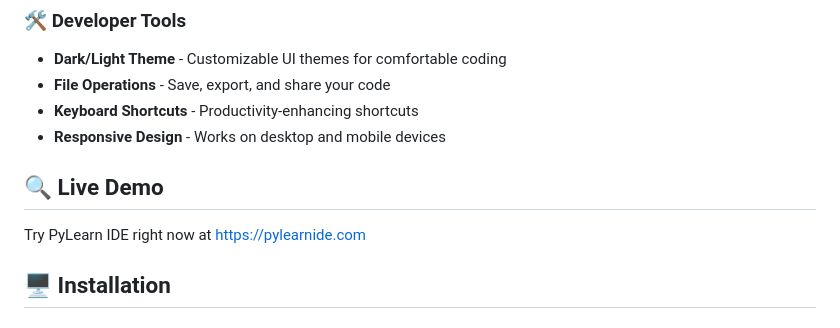
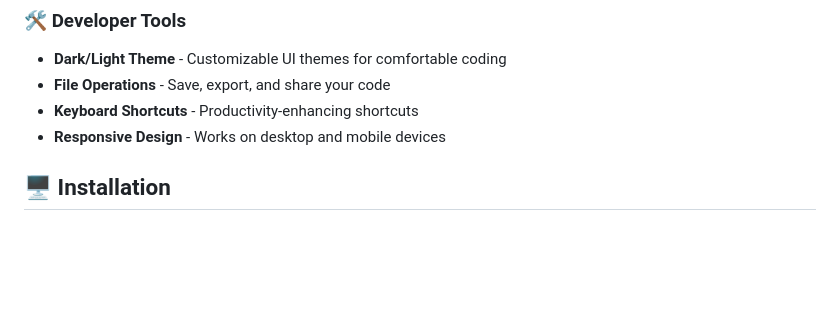
Before and after one commit to Tyler1201623/PyLearn-IDE, a Markdown page: README.md, the part around the change. Rendered like a GitHub page; blank space fills up the shorter version.

```diff
--- a/README.md
+++ b/README.md
@@ -39,10 +39,6 @@ PyLearn IDE is a cutting-edge, browser-based Python development environment spec
 - **File Operations** - Save, export, and share your code
 - **Keyboard Shortcuts** - Productivity-enhancing shortcuts
 - **Responsive Design** - Works on desktop and mobile devices
-
-## 🔍 Live Demo
-
-Try PyLearn IDE right now at [https://pylearnide.com](https://pylearnide.com)
 
 ## 🖥️ Installation
 
```
